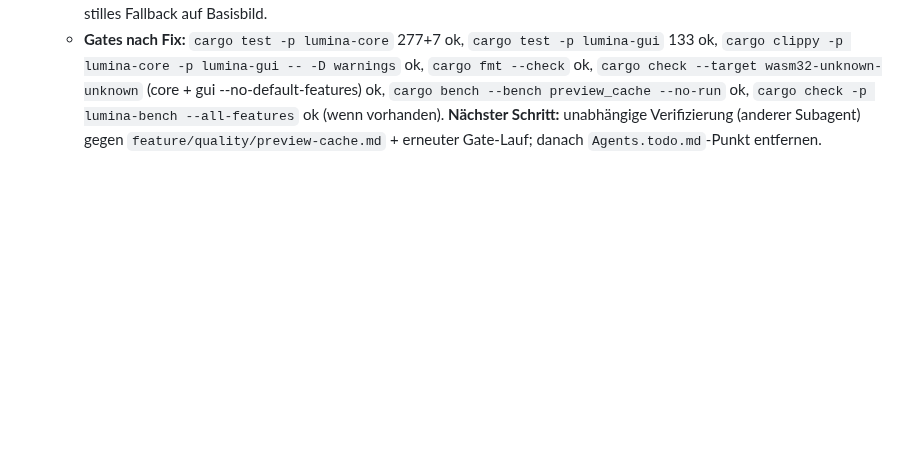
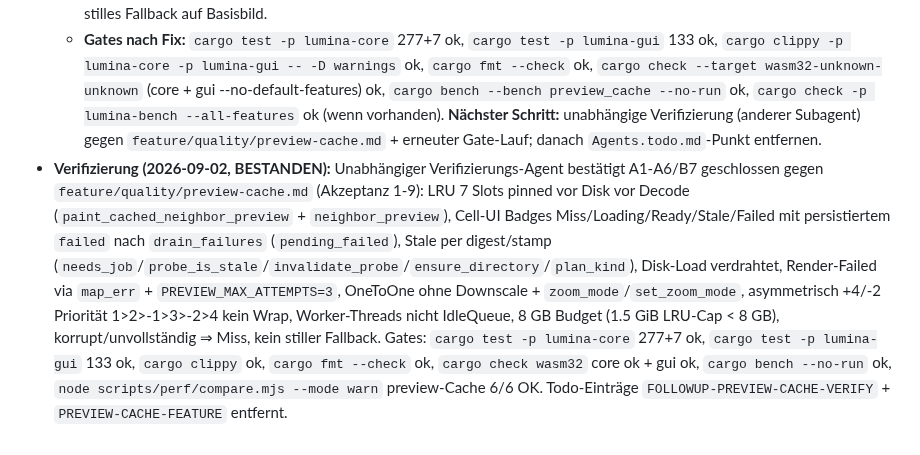
Before and after one commit to reisi007/LuminaRust, a Markdown page: feature/quality/preview-cache.md, the part around the change. Rendered like a GitHub page; blank space fills up the shorter version.

```diff
--- a/feature/quality/preview-cache.md
+++ b/feature/quality/preview-cache.md
@@ -375,3 +375,4 @@ Abnahme der Implementierung gegen dieses SOLL:
   - **A6** OneToOne verdrahtet: Worker downscaled nicht bei `PreviewKind::OneToOne` (volles Frame bewahrt); `LuminaApp::schedule_neighbor_previews` wählt Kind/Target aus `zoom_mode` (`OneToOne→(0,0)` sonst `Screen→draft_max_dim`); `PreviewController::plan_kind()` invalidiert alle Probes bei Kind-Wechsel (falsche Auflösung nie still serviert); `set_zoom_mode()` re-plant Fenster nach Moduswechsel.
   - **B7** Worker-Fehler sichtbar: `render_frame` nutzt `map_err(...)` statt `unwrap_or(frame)`; Fehler propagiert als `PreviewOutcome::Failed` mit begrenzter Retry-Politik (`PREVIEW_MAX_ATTEMPTS=3`) und sichtbarem `Failed`-Badge, nie stilles Fallback auf Basisbild.
   - **Gates nach Fix:** `cargo test -p lumina-core` 277+7 ok, `cargo test -p lumina-gui` 133 ok, `cargo clippy -p lumina-core -p lumina-gui -- -D warnings` ok, `cargo fmt --check` ok, `cargo check --target wasm32-unknown-unknown` (core + gui --no-default-features) ok, `cargo bench --bench preview_cache --no-run` ok, `cargo check -p lumina-bench --all-features` ok (wenn vorhanden). **Nächster Schritt:** unabhängige Verifizierung (anderer Subagent) gegen `feature/quality/preview-cache.md` + erneuter Gate-Lauf; danach `Agents.todo.md`-Punkt entfernen.
+- **Verifizierung (2026-09-02, BESTANDEN):** Unabhängiger Verifizierungs-Agent bestätigt A1-A6/B7 geschlossen gegen `feature/quality/preview-cache.md` (Akzeptanz 1-9): LRU 7 Slots pinned vor Disk vor Decode (`paint_cached_neighbor_preview` + `neighbor_preview`), Cell-UI Badges Miss/Loading/Ready/Stale/Failed mit persistiertem `failed` nach `drain_failures` (`pending_failed`), Stale per digest/stamp (`needs_job`/`probe_is_stale`/`invalidate_probe`/`ensure_directory`/`plan_kind`), Disk-Load verdrahtet, Render-Failed via `map_err` + `PREVIEW_MAX_ATTEMPTS=3`, OneToOne ohne Downscale + `zoom_mode`/`set_zoom_mode`, asymmetrisch +4/-2 Priorität 1>2>-1>3>-2>4 kein Wrap, Worker-Threads nicht IdleQueue, 8 GB Budget (1.5 GiB LRU-Cap < 8 GB), korrupt/unvollständig ⇒ Miss, kein stiller Fallback. Gates: `cargo test -p lumina-core` 277+7 ok, `cargo test -p lumina-gui` 133 ok, `cargo clippy` ok, `cargo fmt --check` ok, `cargo check wasm32` core ok + gui ok, `cargo bench --no-run` ok, `node scripts/perf/compare.mjs --mode warn` preview-Cache 6/6 OK. Todo-Einträge `FOLLOWUP-PREVIEW-CACHE-VERIFY` + `PREVIEW-CACHE-FEATURE` entfernt.
```
Also changed, not shown: Agents.todo.md (+0 -17 lines).
